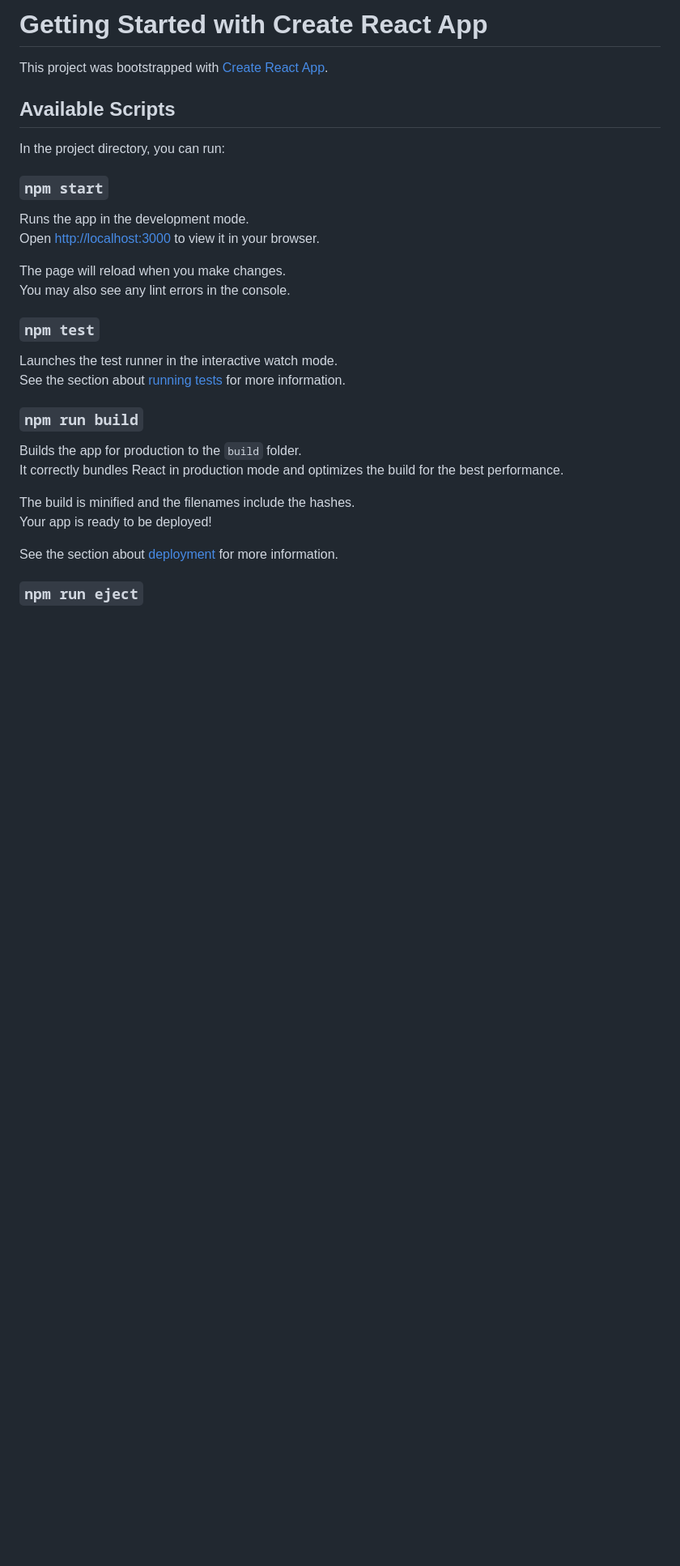
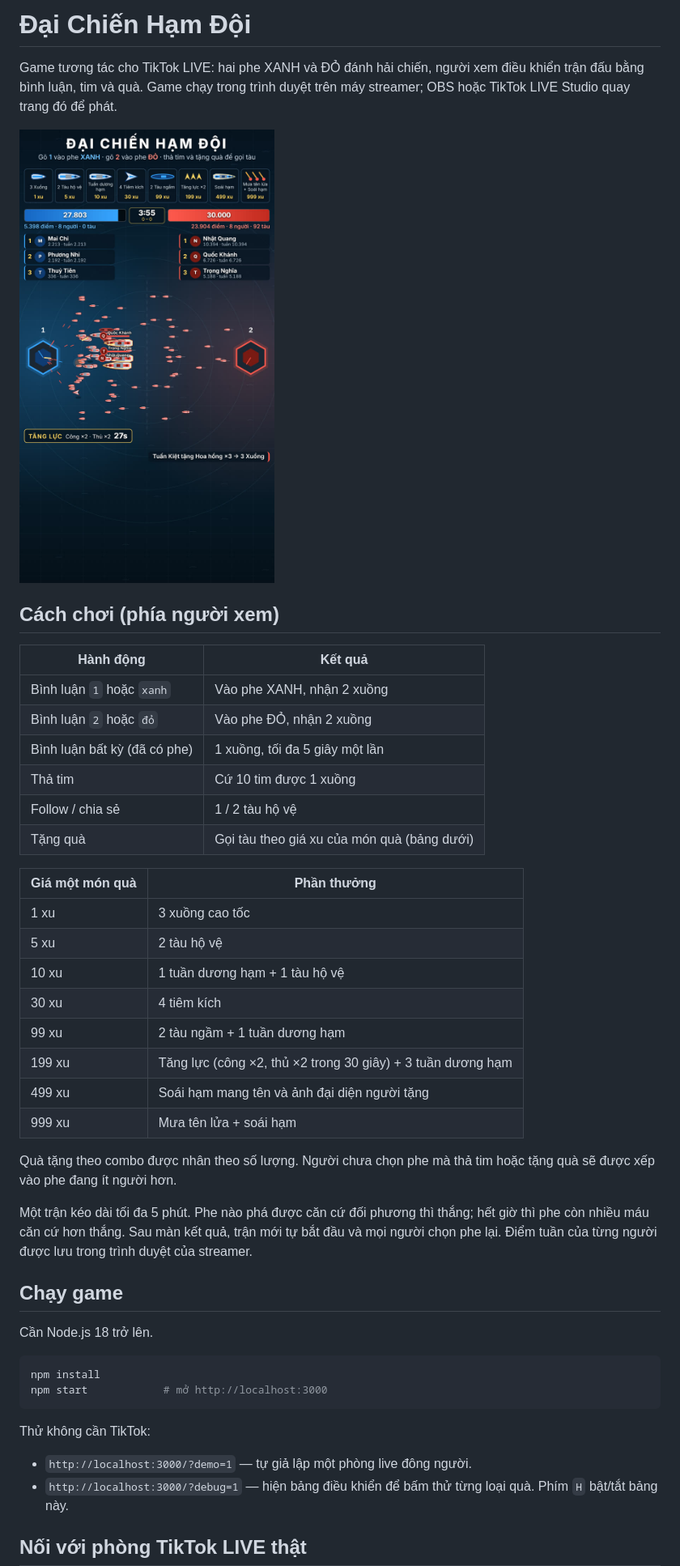
Before and after one commit to elnino3105/tiktok, a Markdown page: README.md, the part around one of its changes. Shown at 81% size. GitHub-like rendering; pictures changed too: docs/screenshot.jpg (added); blank space fills up the shorter version.

````diff
--- a/README.md
+++ b/README.md
@@ -1,33 +1,48 @@
-# Getting Started with Create React App
+# Đại Chiến Hạm Đội
 
-This project was bootstrapped with [Create React App](https://github.com/facebook/create-react-app).
+Game tương tác cho TikTok LIVE: hai phe XANH và ĐỎ đánh hải chiến, người xem điều khiển trận đấu bằng bình luận, tim và quà. Game chạy trong trình duyệt trên máy streamer; OBS hoặc TikTok LIVE Studio quay trang đó để phát.
 
-## Available Scripts
+![Ảnh chụp game](docs/screenshot.jpg)
 
-In the project directory, you can run:
+## Cách chơi (phía người xem)
 
-### `npm start`
+| Hành động | Kết quả |
+| --- | --- |
+| Bình luận `1` hoặc `xanh` | Vào phe XANH, nhận 2 xuồng |
+| Bình luận `2` hoặc `đỏ` | Vào phe ĐỎ, nhận 2 xuồng |
+| Bình luận bất kỳ (đã có phe) | 1 xuồng, tối đa 5 giây một lần |
+| Thả tim | Cứ 10 tim được 1 xuồng |
+| Follow / chia sẻ | 1 / 2 tàu hộ vệ |
+| Tặng quà | Gọi tàu theo giá xu của món quà (bảng dưới) |
 
-Runs the app in the development mode.\
-Open [http://localhost:3000](http://localhost:3000) to view it in your browser.
+| Giá một món quà | Phần thưởng |
+| --- | --- |
+| 1 xu | 3 xuồng cao tốc |
+| 5 xu | 2 tàu hộ vệ |
+| 10 xu | 1 tuần dương hạm + 1 tàu hộ vệ |
+| 30 xu | 4 tiêm kích |
+| 99 xu | 2 tàu ngầm + 1 tuần dương hạm |
+| 199 xu | Tăng lực (công ×2, thủ ×2 trong 30 giây) + 3 tuần dương hạm |
+| 499 xu | Soái hạm mang tên và ảnh đại diện người tặng |
+| 999 xu | Mưa tên lửa + soái hạm |
 
-The page will reload when you make changes.\
-You may also see any lint errors in the console.
+Quà tặng theo combo được nhân theo số lượng. Người chưa chọn phe mà thả tim hoặc tặng quà sẽ được xếp vào phe đang ít người hơn.
 
-### `npm test`
+Một trận kéo dài tối đa 5 phút. Phe nào phá được căn cứ đối phương thì thắng; hết giờ thì phe còn nhiều máu căn cứ hơn thắng. Sau màn kết quả, trận mới tự bắt đầu và mọi người chọn phe lại. Điểm tuần của từng người được lưu trong trình duyệt của streamer.
 
-Launches the test runner in the interactive watch mode.\
-See the section about [running tests](https://facebook.github.io/create-react-app/docs/running-tests) for more information.
+## Chạy game
 
-### `npm run build`
+Cần Node.js 18 trở lên.
 
-Builds the app for production to the `build` folder.\
-It correctly bundles React in production mode and optimizes the build for the best performance.
+```bash
+npm install
+npm start            # mở http://localhost:3000
+```
 
-The build is minified and the filenames include the hashes.\
-Your app is ready to be deployed!
+Thử không cần TikTok:
 
-See the section about [deployment](https://facebook.github.io/create-react-app/docs/deployment) for more information.
+- `http://localhost:3000/?demo=1` — tự giả lập một phòng live đông người.
+- `http://localhost:3000/?debug=1` — hiện bảng điều khiển để bấm thử từng loại quà. Phím `H` bật/tắt bảng này.
 
-### `npm run eject`
+## Nối với phòng TikTok LIVE thật
 
````
Also changed, not shown: other parts of README.md (+22 -29 lines), 14 other files.
